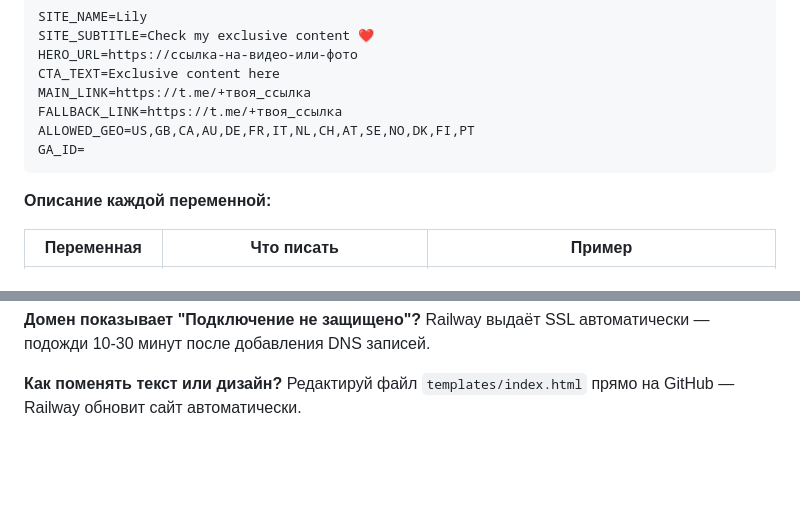
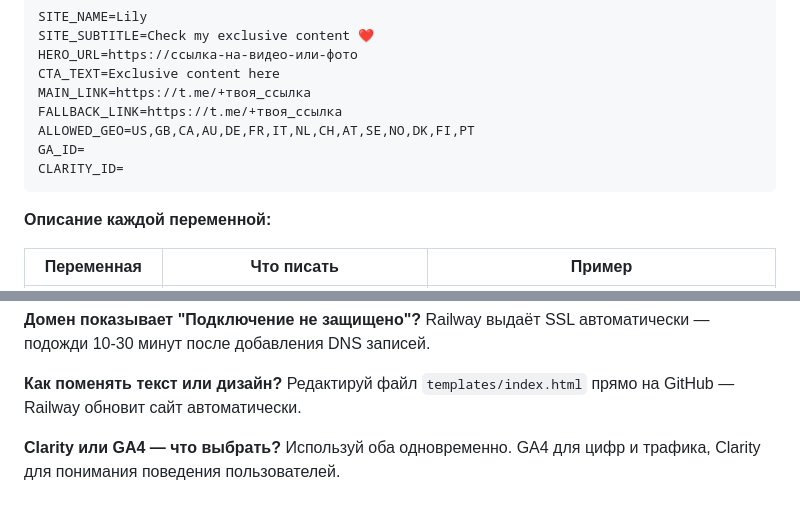
Before and after one commit to jvegaaaa20-alt/geosite, a Markdown page: README.md, 2 parts joined by grey strips. Rendered like a GitHub page; blank space fills up the shorter version.

````diff
--- a/README.md
+++ b/README.md
@@ -108,6 +109,7 @@ MAIN_LINK=https://t.me/+твоя_ссылка
 FALLBACK_LINK=https://t.me/+твоя_ссылка
 ALLOWED_GEO=US,GB,CA,AU,DE,FR,IT,NL,CH,AT,SE,NO,DK,FI,PT
 GA_ID=
+CLARITY_ID=
 ```
 
 **Описание каждой переменной:**
@@ -260,3 +277,6 @@ Railway выдаёт SSL автоматически — подожди 10-30 м
 
 **Как поменять текст или дизайн?**
 Редактируй файл `templates/index.html` прямо на GitHub — Railway обновит сайт автоматически.
+
+**Clarity или GA4 — что выбрать?**
+Используй оба одновременно. GA4 для цифр и трафика, Clarity для понимания поведения пользователей.
````
Also changed, not shown: other parts of README.md (+27 -11 lines).
